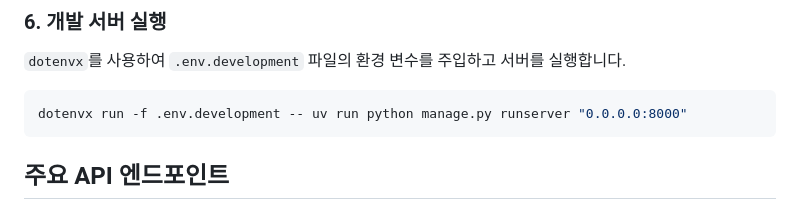
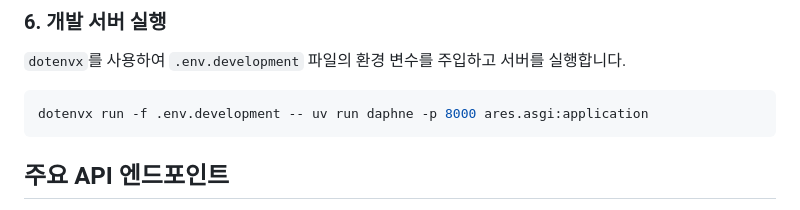
Before and after one commit to project-ares-interview/ares-backend, a Markdown page: README.md, the part around the change. Drawn GitHub-style.

Commit message:
docs: 서버 실행 명령어 수정

````diff
--- a/README.md
+++ b/README.md
@@ -100,7 +100,7 @@ uv run python manage.py migrate
 `dotenvx`를 사용하여 `.env.development` 파일의 환경 변수를 주입하고 서버를 실행합니다.
 
 ```bash
-dotenvx run -f .env.development -- uv run python manage.py runserver "0.0.0.0:8000"
+dotenvx run -f .env.development -- uv run daphne -p 8000 ares.asgi:application
 ```
 
 ## 주요 API 엔드포인트
````
